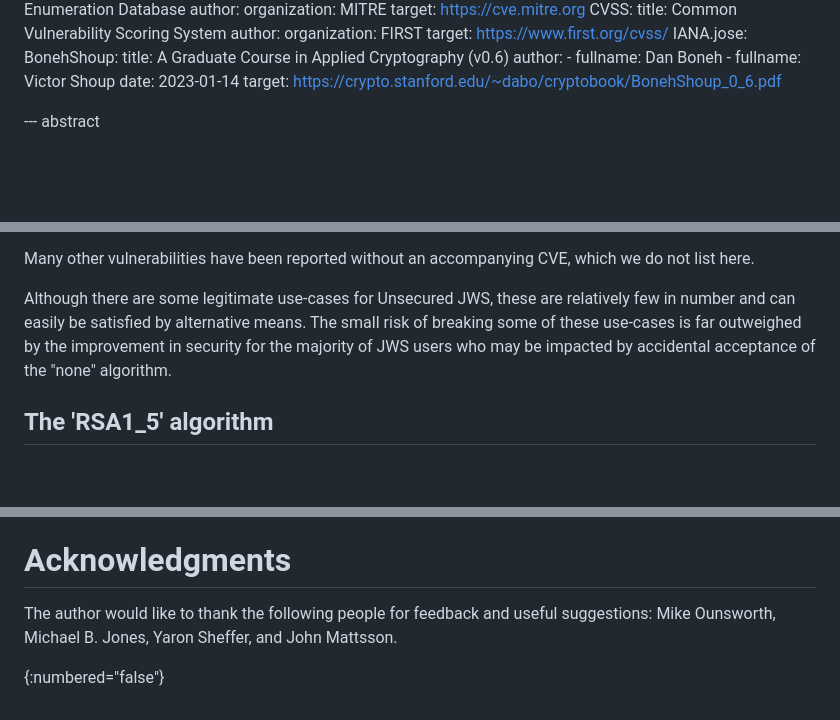
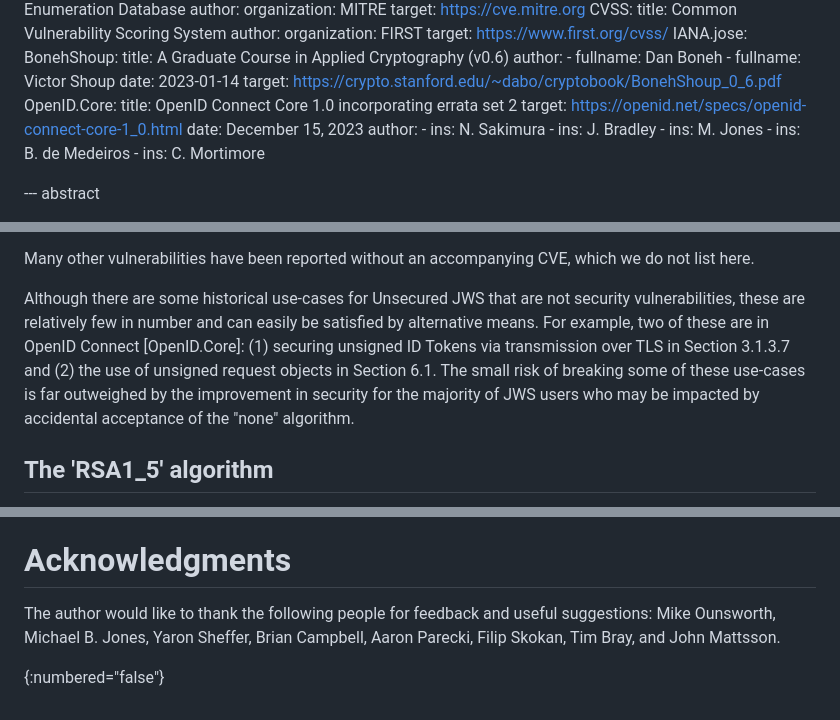
Before and after one commit to NeilMadden/jose-deprecate-none-rsa1_5, a Markdown page: draft-ietf-jose-deprecate-none-rsa15.md, 3 parts joined by grey strips. Rendered like a GitHub page; blank space fills up the shorter version.

Commit message:
Update text after WG consensus call

```diff
--- a/draft-ietf-jose-deprecate-none-rsa15.md
+++ b/draft-ietf-jose-deprecate-none-rsa15.md
@@ -60,6 +60,16 @@ informative:
       - fullname: Victor Shoup
     date: 2023-01-14
     target: https://crypto.stanford.edu/~dabo/cryptobook/BonehShoup_0_6.pdf
+  OpenID.Core:
+    title: OpenID Connect Core 1.0 incorporating errata set 2
+    target: https://openid.net/specs/openid-connect-core-1_0.html
+    date: December 15, 2023
+    author:
+      - ins: N. Sakimura
+      - ins: J. Bradley
+      - ins: M. Jones
+      - ins: B. de Medeiros
+      - ins: C. Mortimore
 
 --- abstract
 
@@ -113,9 +123,11 @@ indicating the severity of the impact:
 
 Many other vulnerabilities have been reported without an accompanying CVE, which we do not list here.
 
-Although there are some legitimate use-cases for Unsecured JWS, these are relatively few in number
-and can easily be satisfied by alternative means. The small risk of breaking
-some of these use-cases is far outweighed by the improvement in security for the majority of
+Although there are some historical use-cases for Unsecured JWS that are not security vulnerabilities,
+these are relatively few in number and can easily be satisfied by alternative means. For example, two
+of these are in OpenID Connect [OpenID.Core]: (1) securing unsigned ID Tokens via transmission over
+TLS in Section 3.1.3.7 and (2) the use of unsigned request objects in Section 6.1.  The small risk of
+breaking some of these use-cases is far outweighed by the improvement in security for the majority of
 JWS users who may be impacted by accidental acceptance of the "none" algorithm.
 
 ## The 'RSA1_5' algorithm
@@ -176,6 +188,8 @@ registry {{IANA.jose}} in Section 7.1 of {{RFC7518}} are updated to add these ad
 
 # Acknowledgments
 
-The author would like to thank the following people for feedback and useful suggestions: Mike Ounsworth, Michael B. Jones, Yaron Sheffer, and John Mattsson.
+The author would like to thank the following people for feedback and useful suggestions:
+Mike Ounsworth, Michael B. Jones, Yaron Sheffer, Brian Campbell, Aaron Parecki, Filip Skokan, Tim Bray,
+and John Mattsson.
 
 {:numbered="false"}
```
